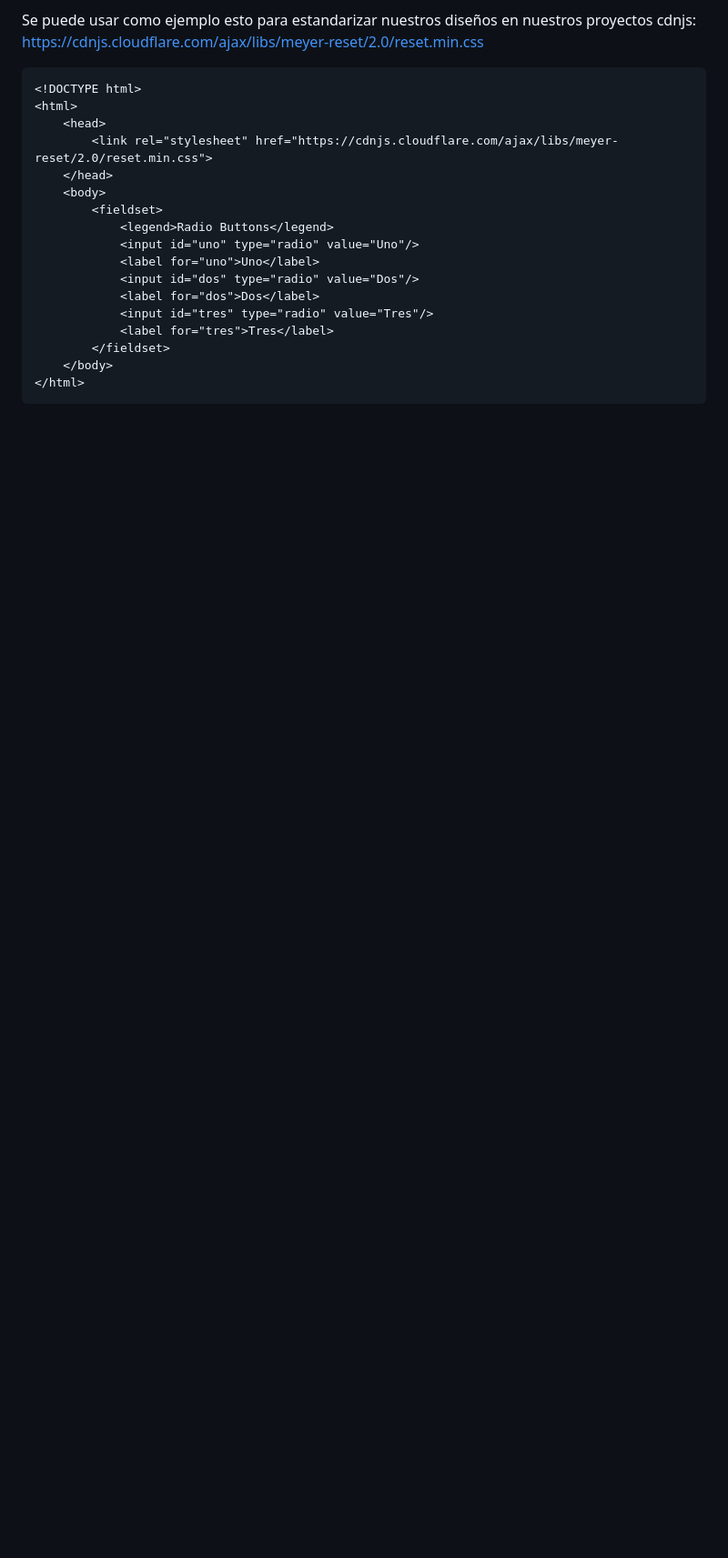
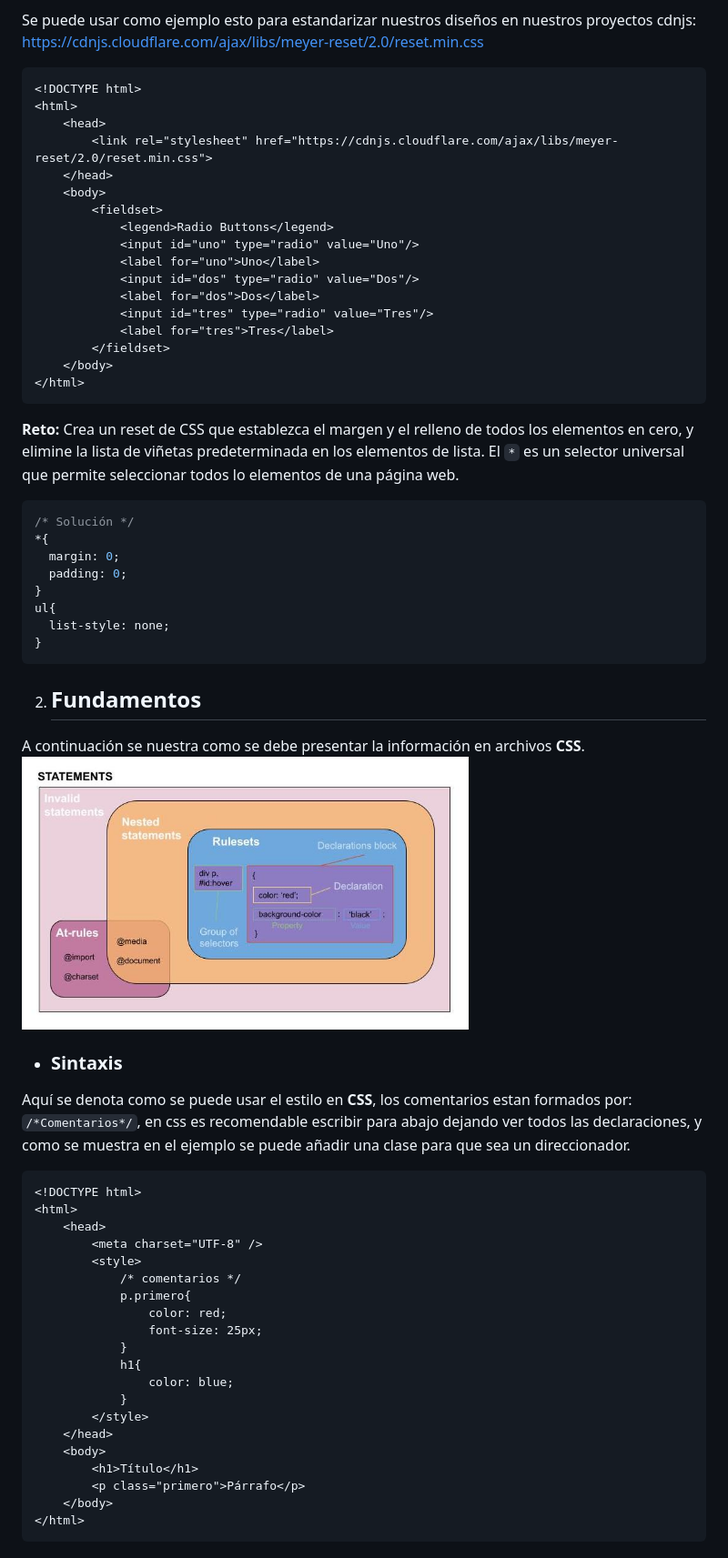
Before and after one commit to Dashtan555/My_Front-End_Course, a Markdown page: CSS Course/CSS course.md, the part around the change printed below. Shown: that part at 91% size. Drawn GitHub-style; pictures changed too: CSS Course/CSS_REFERENCE.jpg (added); blank space fills up the shorter version.

````diff
--- a/CSS Course/CSS course.md
+++ b/CSS Course/CSS course.md
@@ -134,3 +134,51 @@ Se puede usar como ejemplo esto para estandarizar nuestros diseños en nuestros
     </body>
 </html>
 ```
+**Reto:** Crea un reset de CSS que establezca el margen y el relleno de todos los elementos en cero, y elimine la lista de viñetas predeterminada en los elementos de lista.
+El `*` es un selector universal que permite seleccionar todos lo elementos de una página web.
+
+```CSS
+/* Solución */
+*{
+  margin: 0;
+  padding: 0;
+}
+ul{
+  list-style: none;
+}
+```
+<div id='id2'>
+
+2. ## **Fundamentos**
+A continuación se nuestra como se debe presentar la información en archivos **CSS**.
+<img src="./CSS_REFERENCE.jpg" height="300">
+
+<div id='id2.1'>
+
+* ### **Sintaxis**
+Aquí se denota como se puede usar el estilo en **CSS**, los comentarios estan formados por: `/*Comentarios*/`, en css es recomendable escribir para abajo dejando ver todos las declaraciones, y como se muestra en el ejemplo se puede añadir una clase para que sea un direccionador.
+
+```html
+<!DOCTYPE html>
+<html>
+    <head>
+        <meta charset="UTF-8" />
+        <style>
+            /* comentarios */
+            p.primero{
+                color: red;
+                font-size: 25px;
+            }
+            h1{
+                color: blue;
+            }
+        </style>
+    </head>
+    <body>
+        <h1>Título</h1>
+        <p class="primero">Párrafo</p>
+    </body>
+</html>
+```
+<div id='id2.2'>
+
````
Also changed, not shown: other parts of CSS Course/CSS course.md (+44 -6 lines), 2 other files.
